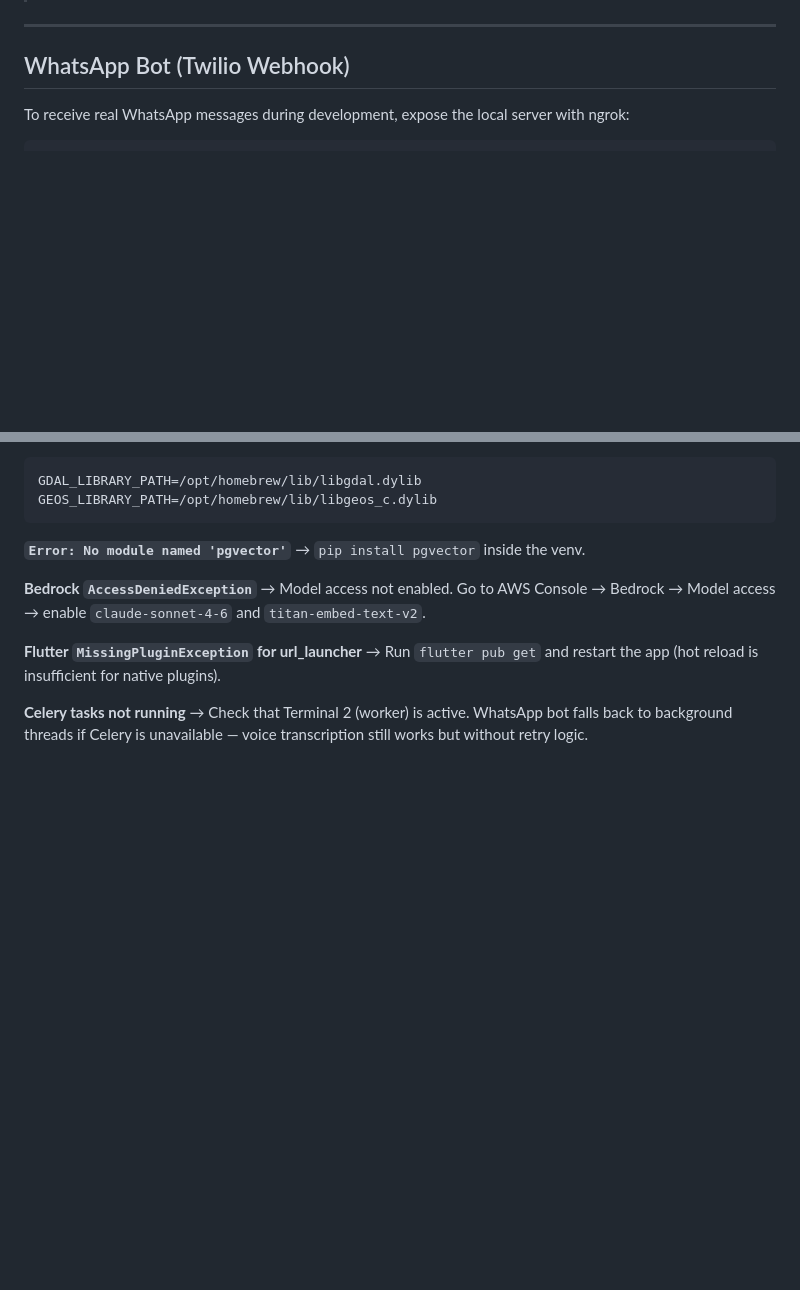
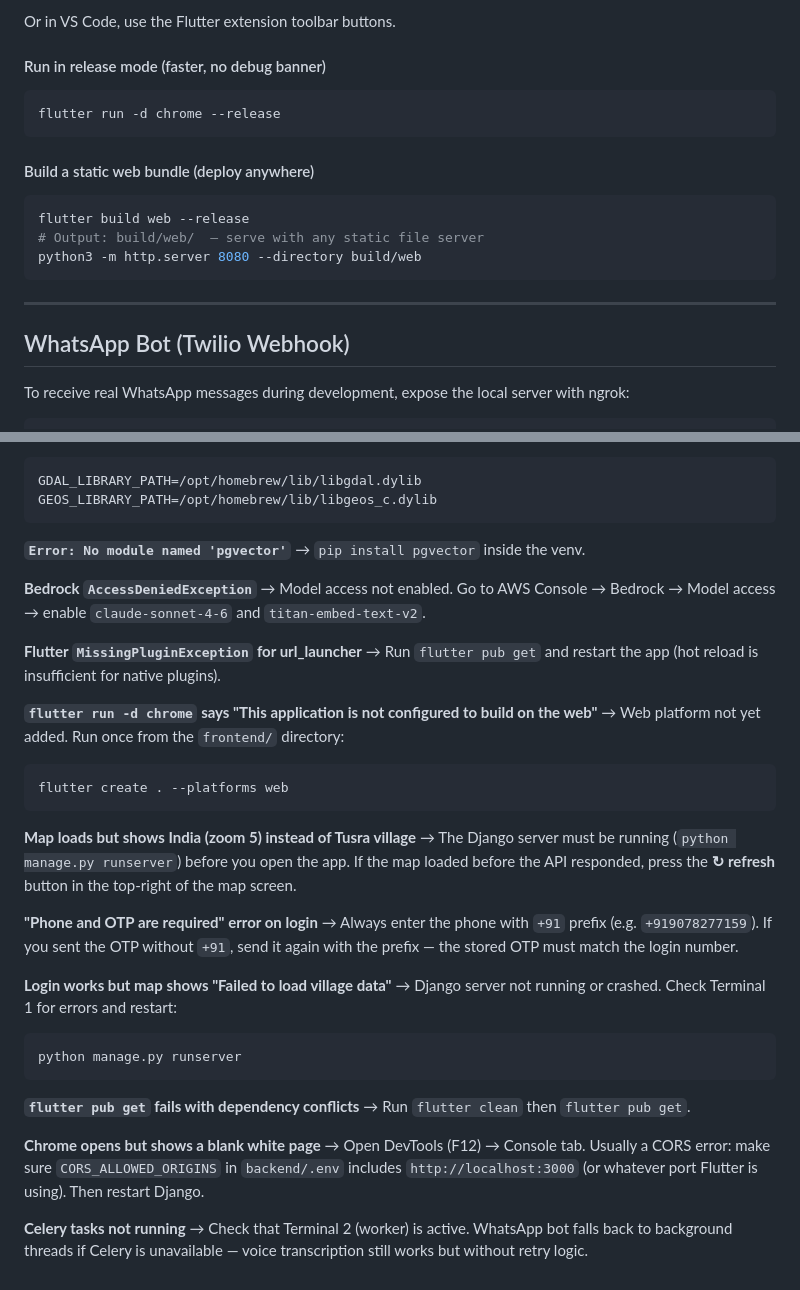
Before and after one commit to rocksolid911/praja-shakti, a Markdown page: RUNNING.md, 2 parts joined by grey strips. Rendered like a GitHub page; blank space fills up the shorter version.

````diff
--- a/RUNNING.md
+++ b/RUNNING.md
@@ -146,3 +209,18 @@ flutter run -d chrome    # Web browser (leader dashboard)
+Or in VS Code, use the Flutter extension toolbar buttons.
+
+#### Run in release mode (faster, no debug banner)
+
+```bash
+flutter run -d chrome --release
+```
+
+#### Build a static web bundle (deploy anywhere)
+
+```bash
+flutter build web --release
+# Output: build/web/  — serve with any static file server
+python3 -m http.server 8080 --directory build/web
+```
 
 ---
 
@@ -304,6 +382,35 @@ GEOS_LIBRARY_PATH=/opt/homebrew/lib/libgeos_c.dylib
 **Flutter `MissingPluginException` for url_launcher**
 → Run `flutter pub get` and restart the app (hot reload is insufficient for native plugins).
 
+**`flutter run -d chrome` says "This application is not configured to build on the web"**
+→ Web platform not yet added. Run once from the `frontend/` directory:
+```bash
+flutter create . --platforms web
+```
+
+**Map loads but shows India (zoom 5) instead of Tusra village**
+→ The Django server must be running (`python manage.py runserver`) before you open the app.
+If the map loaded before the API responded, press the **↻ refresh** button in the top-right
+of the map screen.
+
+**"Phone and OTP are required" error on login**
+→ Always enter the phone with `+91` prefix (e.g. `+919078277159`). If you sent the OTP
+without `+91`, send it again with the prefix — the stored OTP must match the login number.
+
+**Login works but map shows "Failed to load village data"**
+→ Django server not running or crashed. Check Terminal 1 for errors and restart:
+```bash
+python manage.py runserver
+```
+
+**`flutter pub get` fails with dependency conflicts**
+→ Run `flutter clean` then `flutter pub get`.
+
+**Chrome opens but shows a blank white page**
+→ Open DevTools (F12) → Console tab. Usually a CORS error:
+make sure `CORS_ALLOWED_ORIGINS` in `backend/.env` includes `http://localhost:3000`
+(or whatever port Flutter is using). Then restart Django.
+
 **Celery tasks not running**
 → Check that Terminal 2 (worker) is active. WhatsApp bot falls back to background threads
 if Celery is unavailable — voice transcription still works but without retry logic.
````
Also changed, not shown: other parts of RUNNING.md (+67 -4 lines).
